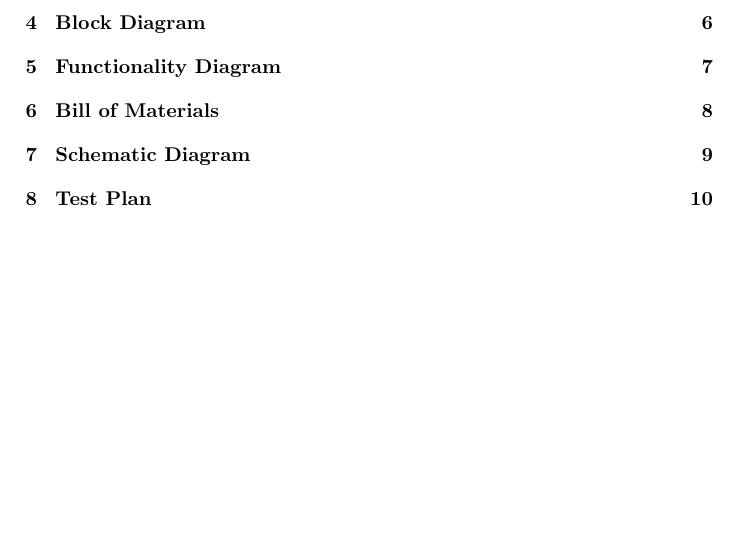
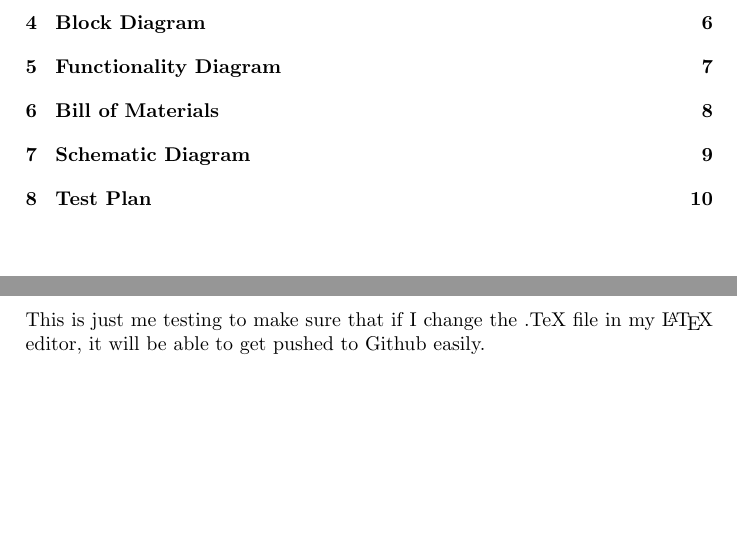
Before and after one commit to gytanzo/security, a LaTeX document (Documentation/Documentation.tex): part of page 2 of 10 before the commit and two parts of pages 2 and 3 of 10 after it, the two joined at a grey line, cut so that both start at the same text. Compiled offline with pdfLaTeX.

Commit message:
Testing LaTeX/Git interactions. Sorry for the commit spam.

```diff
--- a/Documentation/Documentation.tex
+++ b/Documentation/Documentation.tex
@@ -24,6 +24,7 @@
 \tableofcontents
 \pagebreak
 \section{Specifications}
+This is just me testing to make sure that if I change the .TeX file in my \LaTeX{ }editor, it will be able to get pushed to Github easily.
 \pagebreak
 \section{Features}
 \pagebreak
```
Also changed, not shown: Documentation/Documentation.pdf, 2 other files.
